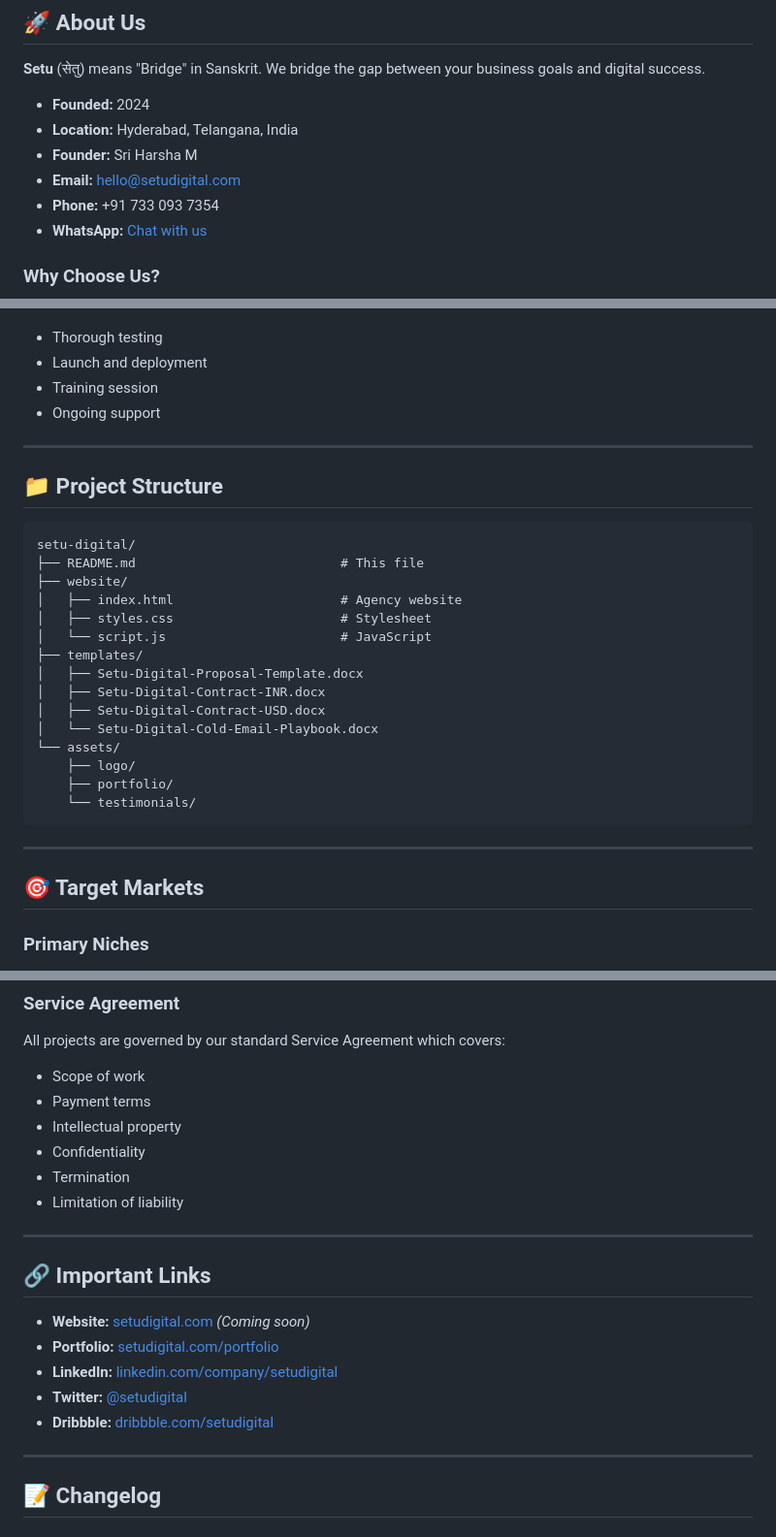
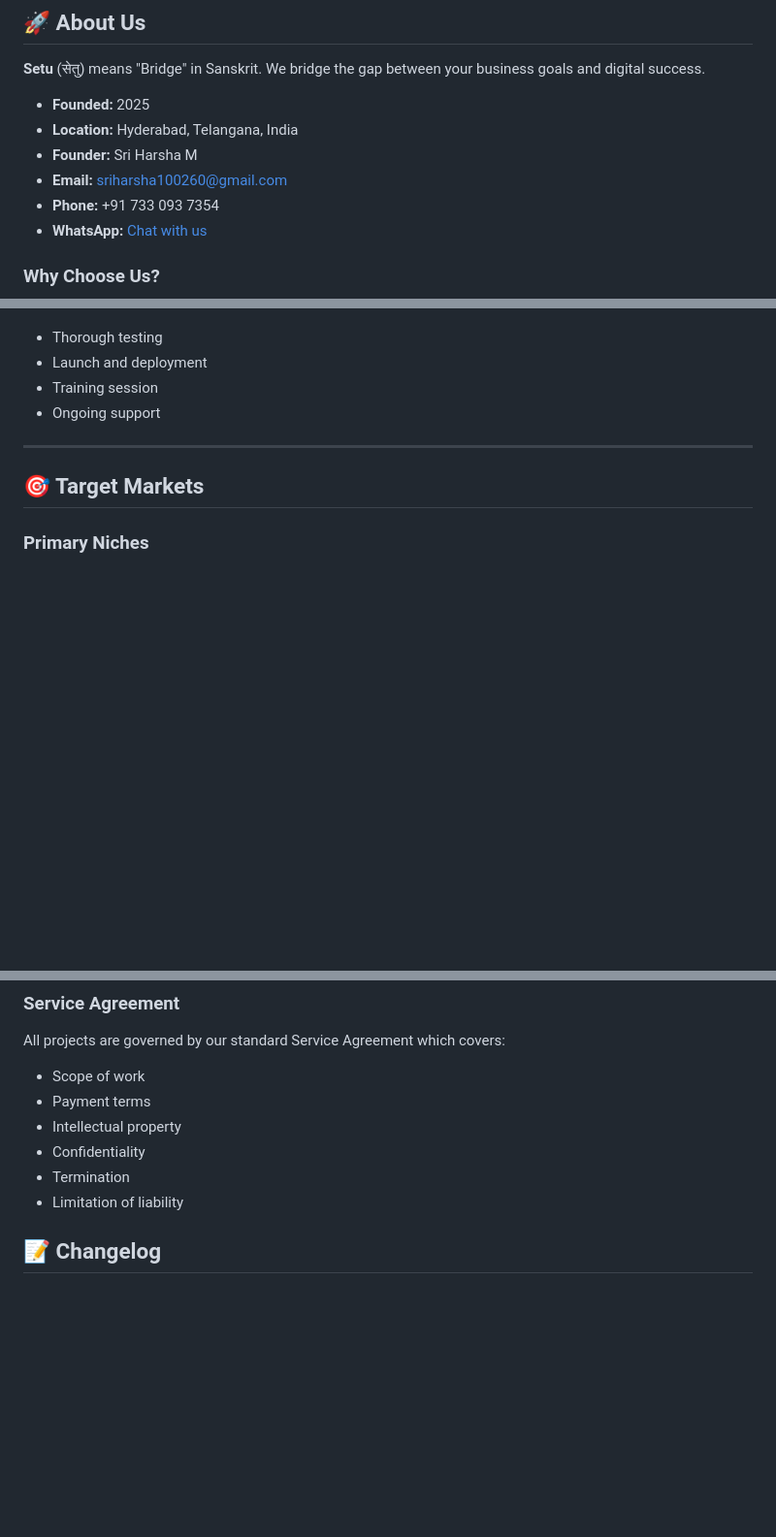
Before and after one commit to HarshaTechKnight/setu-digital, a Markdown page: README.md, 3 parts joined by grey strips. Shown at 97% size. Rendered like a GitHub page; blank space fills up the shorter version.

Commit message:
Revise agency information in README
Updated agency details including founder's email and founding year.

````diff
--- a/README.md
+++ b/README.md
@@ -10,10 +10,10 @@ Setu Digital is a web design and automation agency based in Hyderabad, India, se
 
 **Setu** (सेतु) means "Bridge" in Sanskrit. We bridge the gap between your business goals and digital success.
 
-- **Founded:** 2024
+- **Founded:** 2025
 - **Location:** Hyderabad, Telangana, India
 - **Founder:** Sri Harsha M
-- **Email:** hello@setudigital.com
+- **Email:** sriharsha100260@gmail.com
 - **Phone:** +91 733 093 7354
 - **WhatsApp:** [Chat with us](https://wa.me/917330937354)
 
@@ -180,28 +180,6 @@ Keep your site running smoothly.
 
 ---
 
-## 📁 Project Structure
-
-```
-setu-digital/
-├── README.md                           # This file
-├── website/
-│   ├── index.html                      # Agency website
-│   ├── styles.css                      # Stylesheet
-│   └── script.js                       # JavaScript
-├── templates/
-│   ├── Setu-Digital-Proposal-Template.docx
-│   ├── Setu-Digital-Contract-INR.docx
-│   ├── Setu-Digital-Contract-USD.docx
-│   └── Setu-Digital-Cold-Email-Playbook.docx
-└── assets/
-    ├── logo/
-    ├── portfolio/
-    └── testimonials/
-```
-
----
-
 ## 🎯 Target Markets
 
 ### Primary Niches
@@ -303,18 +281,6 @@ All projects are governed by our standard Service Agreement which covers:
 - Termination
 - Limitation of liability
 
----
-
-## 🔗 Important Links
-
-- **Website:** [setudigital.com](https://setudigital.com) *(Coming soon)*
-- **Portfolio:** [setudigital.com/portfolio](https://setudigital.com/portfolio)
-- **LinkedIn:** [linkedin.com/company/setudigital](https://linkedin.com/company/setudigital)
-- **Twitter:** [@setudigital](https://twitter.com/setudigital)
-- **Dribbble:** [dribbble.com/setudigital](https://dribbble.com/setudigital)
-
----
-
 ## 📝 Changelog
 
 ### Version 1.0.0 (November 2024)
````
Also changed, not shown: other parts of README.md (+4 -4 lines).
